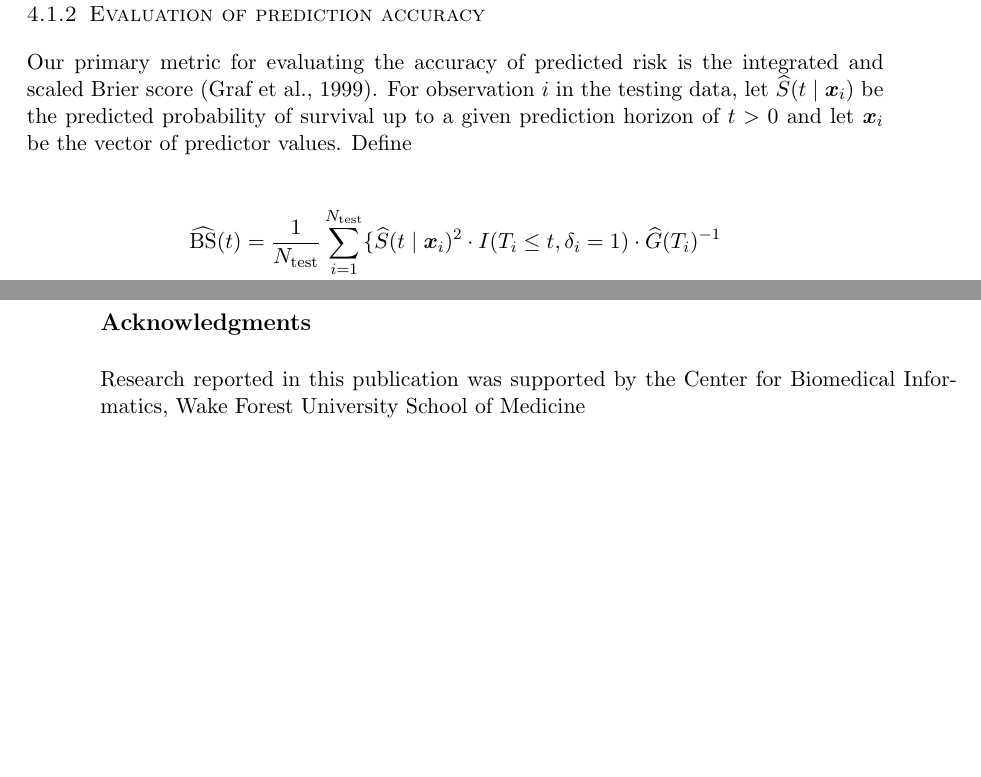
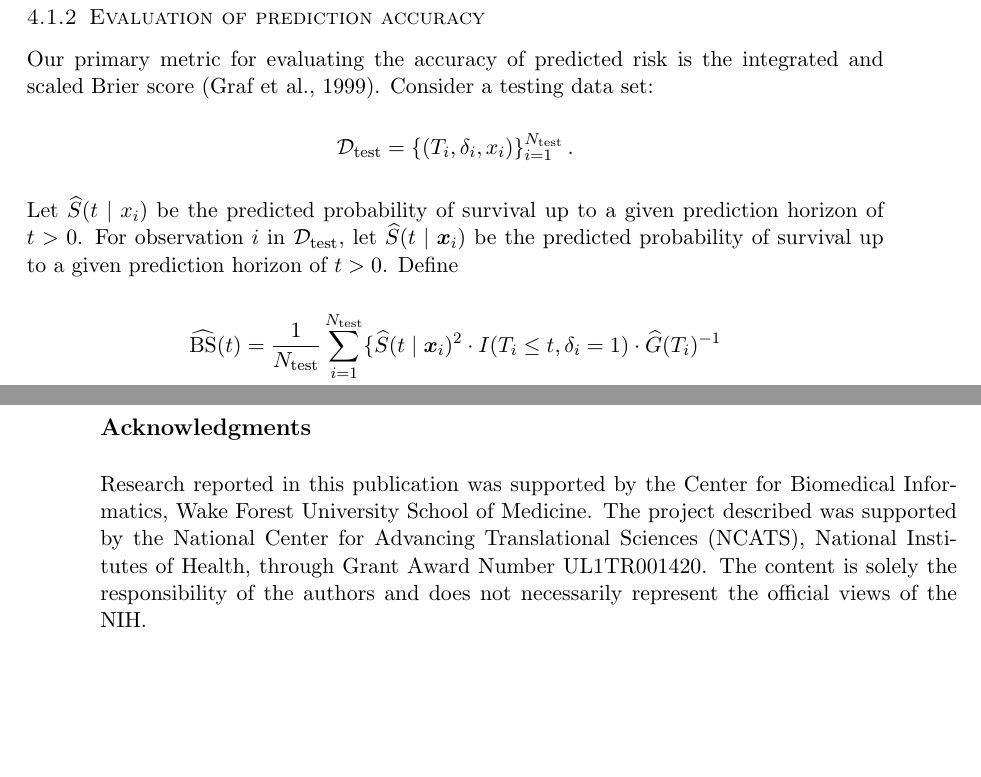
Before and after one commit to bcjaeger/aorsf-bench, a LaTeX paper (paper/jmlr/main.tex): two parts of pages 7 and 10 of 24, joined at a grey line, cut so that both start at the same text, the shorter picture padded with empty space. Compiled offline with pdfLaTeX.

```diff
--- a/paper/jmlr/main.tex
+++ b/paper/jmlr/main.tex
@@ -283,7 +300,10 @@
 
 \subsubsection{Evaluation of prediction accuracy} \label{sec:prediction_accuracy}
 
-Our primary metric for evaluating the accuracy of predicted risk is the integrated and scaled Brier score \citep{graf1999assessment}. For observation $i$ in the testing data, let $\widehat{S}(t \mid \bm{x}_i)$ be the predicted probability of survival up to a given prediction horizon of $t > 0$ and let $\bm{x}_i$ be the vector of predictor values. Define \begin{align*}
+Our primary metric for evaluating the accuracy of predicted risk is the integrated and scaled Brier score \citep{graf1999assessment}. Consider a testing data set:
+$$\dataset_{\text{test}} = \left\{ (T_i, \delta_i, x_{i}) \right\}_{i=1}^{N_{\text{test}}}.$$
+Let $\widehat{S}(t \mid x_i)$ be the predicted probability of survival up to a given prediction horizon of $t > 0$.
+ For observation $i$ in $\dataset_{\text{test}}$, let $\widehat{S}(t \mid \bm{x}_i)$ be the predicted probability of survival up to a given prediction horizon of $t > 0$. Define \begin{align*}
 \bstat = \frac{1}{\ntest} \sum_{i=1}^{\ntest} &\{ \widehat{S}(t \mid \bm{x}_i)^2 \cdot I(T_i \leq t, \delta_i = 1) \cdot \widehat{G}(T_i)^{-1} \\ &+ [1-\widehat{S}(t \mid \bm{x}_i)]^2 \cdot I(T_i > t) \cdot \widehat{G}(t)^{-1}\}
 \end{align*} where $\widehat{G}(t)$ is the Kaplan-Meier estimate of the censoring distribution. As $\bstat$ is time dependent, integration over time provides a summary measure of performance over a range of plausible prediction horizons. The integrated $\bstat$ is defined as \begin{equation}
 \bsbar = \frac{1}{t_2 - t_1}\int_{t_1}^{t_2} \widehat{\text{BS}}(t) dt.
@@ -313,7 +333,7 @@
 
 % Acknowledgements should go at the end, before appendices and references
 
-\acks{Research reported in this publication was supported by the Center for Biomedical Informatics, Wake Forest University School of Medicine}
+\acks{Research reported in this publication was supported by the Center for Biomedical Informatics, Wake Forest University School of Medicine. The project described was supported by the National Center for Advancing Translational Sciences (NCATS), National Institutes of Health, through Grant Award Number UL1TR001420. The content is solely the responsibility of the authors and does not necessarily represent the official views of the NIH.}
 
 % Manual newpage inserted to improve layout of sample file - not
 % needed in general before appendices/bibliography.
```
Also changed, not shown: paper/jmlr/main-concordance.tex (+1 -1 lines), paper/jmlr/figure/unnamed-chunk-2-1.pdf, paper/jmlr/figure/unnamed-chunk-3-1.pdf, paper/jmlr/figure/unnamed-chunk-4-1.pdf, paper/jmlr/main.pdf, paper/jmlr/main.tex (21 more changed lines), 1 other file.
